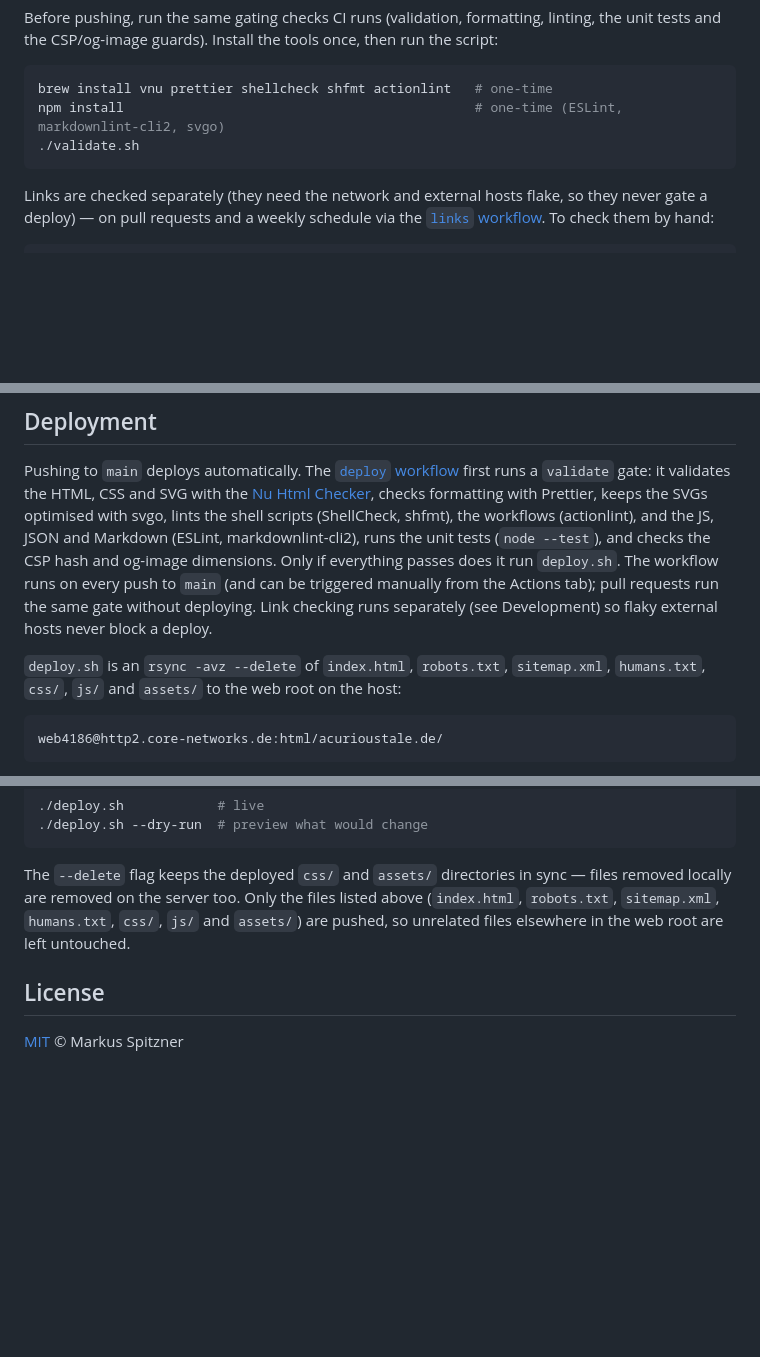
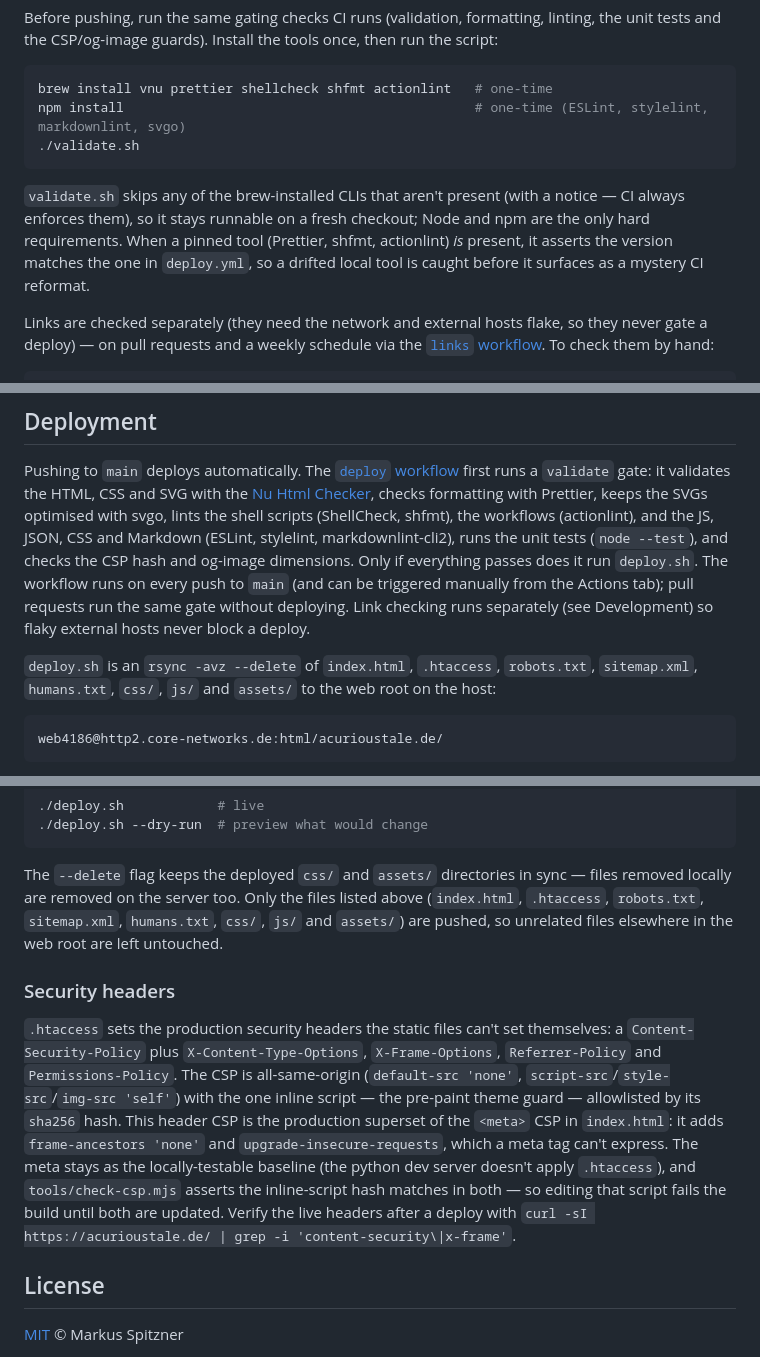
Before and after one commit to acurioustale/acurioustale.de, a Markdown page: README.md, 3 parts joined by grey strips. Rendered like a GitHub page; blank space fills up the shorter version.

````diff
--- a/README.md
+++ b/README.md
@@ -47,9 +48,15 @@ then run the script:
 
 ```bash
 brew install vnu prettier shellcheck shfmt actionlint   # one-time
-npm install                                             # one-time (ESLint, markdownlint-cli2, svgo)
+npm install                                             # one-time (ESLint, stylelint, markdownlint, svgo)
 ./validate.sh
 ```
+
+`validate.sh` skips any of the brew-installed CLIs that aren't present (with a
+notice — CI always enforces them), so it stays runnable on a fresh checkout;
+Node and npm are the only hard requirements. When a pinned tool (Prettier, shfmt,
+actionlint) _is_ present, it asserts the version matches the one in `deploy.yml`,
+so a drifted local tool is caught before it surfaces as a mystery CI reformat.
 
 Links are checked separately (they need the network and external hosts flake, so
 they never gate a deploy) — on pull requests and a weekly schedule via the
@@ -81,17 +88,17 @@ Pushing to `main` deploys automatically. The
 validates the HTML, CSS and SVG with the
 [Nu Html Checker](https://validator.github.io/validator/), checks formatting with
 Prettier, keeps the SVGs optimised with svgo, lints the shell scripts
-(ShellCheck, shfmt), the workflows (actionlint), and the JS, JSON and Markdown
-(ESLint, markdownlint-cli2), runs the unit tests (`node --test`), and checks the
-CSP hash and og-image dimensions. Only if everything passes does it run
-`deploy.sh`. The workflow runs on every push to `main` (and can be triggered
+(ShellCheck, shfmt), the workflows (actionlint), and the JS, JSON, CSS and
+Markdown (ESLint, stylelint, markdownlint-cli2), runs the unit tests
+(`node --test`), and checks the CSP hash and og-image dimensions. Only if
+everything passes does it run `deploy.sh`. The workflow runs on every push to `main` (and can be triggered
 manually from the Actions tab); pull requests run the same gate without deploying.
 Link checking runs separately (see Development) so flaky external hosts never
 block a deploy.
 
-`deploy.sh` is an `rsync -avz --delete` of `index.html`, `robots.txt`,
-`sitemap.xml`, `humans.txt`, `css/`, `js/` and `assets/` to the web root on the
-host:
+`deploy.sh` is an `rsync -avz --delete` of `index.html`, `.htaccess`,
+`robots.txt`, `sitemap.xml`, `humans.txt`, `css/`, `js/` and `assets/` to the web
+root on the host:
 
 ```text
 web4186@http2.core-networks.de:html/acurioustale.de/
@@ -115,9 +122,24 @@ To deploy by hand instead (uses your own SSH access), run:
 
 The `--delete` flag keeps the deployed `css/` and `assets/` directories in sync —
 files removed locally are removed on the server too. Only the files listed above
-(`index.html`, `robots.txt`, `sitemap.xml`, `humans.txt`, `css/`, `js/` and
-`assets/`) are pushed, so unrelated files elsewhere in the web root are left
-untouched.
+(`index.html`, `.htaccess`, `robots.txt`, `sitemap.xml`, `humans.txt`, `css/`,
+`js/` and `assets/`) are pushed, so unrelated files elsewhere in the web root are
+left untouched.
+
+### Security headers
+
+`.htaccess` sets the production security headers the static files can't set
+themselves: a `Content-Security-Policy` plus `X-Content-Type-Options`,
+`X-Frame-Options`, `Referrer-Policy` and `Permissions-Policy`. The CSP is
+all-same-origin (`default-src 'none'`, `script-src`/`style-src`/`img-src 'self'`)
+with the one inline script — the pre-paint theme guard — allowlisted by its
+`sha256` hash. This header CSP is the production superset of the `<meta>` CSP in
+`index.html`: it adds `frame-ancestors 'none'` and `upgrade-insecure-requests`,
+which a meta tag can't express. The meta stays as the locally-testable baseline
+(the python dev server doesn't apply `.htaccess`), and `tools/check-csp.mjs`
+asserts the inline-script hash matches in both — so editing that script fails the
+build until both are updated. Verify the live headers after a deploy with
+`curl -sI https://acurioustale.de/ | grep -i 'content-security\|x-frame'`.
 
 ## License
 
````
Also changed, not shown: other parts of README.md (+2 -1 lines), CLAUDE.md (+44 -25 lines).
